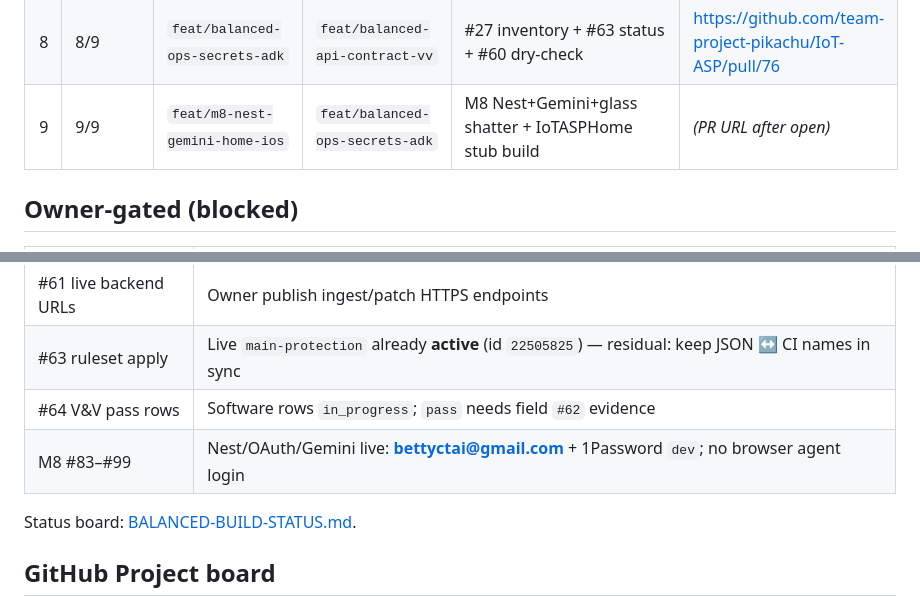
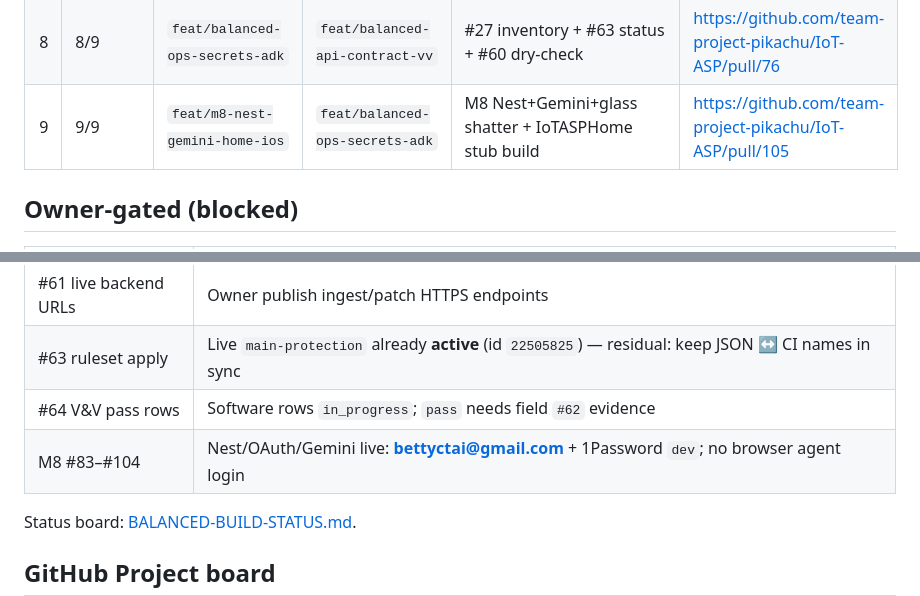
Before and after one commit to team-project-pikachu/IoT-ASP, a Markdown page: docs/issues/STACKED-PRS.md, 2 parts joined by grey strips. GitHub-like rendering.

Commit message:
docs(m8): link stacked PR #105 and IoT-ASP project board
Co-authored-by: Cursor <cursoragent@cursor.com>

```diff
--- a/docs/issues/STACKED-PRS.md
+++ b/docs/issues/STACKED-PRS.md
@@ -12,7 +12,7 @@
 | 6 | 6/9 | `feat/balanced-mvp-roadmap-docs` | `feat/balanced-test-native-ci` | MVP roadmap/closed-log #68/#69 + #61/#62 stubs | https://github.com/team-project-pikachu/IoT-ASP/pull/73 |
 | 7 | 7/9 | `feat/balanced-api-contract-vv` | `feat/balanced-mvp-roadmap-docs` | api-contract + fleet polish + #64 software verify | https://github.com/team-project-pikachu/IoT-ASP/pull/75 |
 | 8 | 8/9 | `feat/balanced-ops-secrets-adk` | `feat/balanced-api-contract-vv` | #27 inventory + #63 status + #60 dry-check | https://github.com/team-project-pikachu/IoT-ASP/pull/76 |
-| 9 | 9/9 | `feat/m8-nest-gemini-home-ios` | `feat/balanced-ops-secrets-adk` | M8 Nest+Gemini+glass shatter + IoTASPHome stub build | _(PR URL after open)_ |
+| 9 | 9/9 | `feat/m8-nest-gemini-home-ios` | `feat/balanced-ops-secrets-adk` | M8 Nest+Gemini+glass shatter + IoTASPHome stub build | https://github.com/team-project-pikachu/IoT-ASP/pull/105 |
 
 ## Owner-gated (blocked)
 
@@ -27,7 +27,7 @@
 | #61 live backend URLs | Owner publish ingest/patch HTTPS endpoints |
 | #63 ruleset apply | Live `main-protection` already **active** (id `22505825`) — residual: keep JSON ↔ CI names in sync |
 | #64 V&V pass rows | Software rows `in_progress`; `pass` needs field `#62` evidence |
-| M8 #83–#99 | Nest/OAuth/Gemini live: **bettyctai@gmail.com** + 1Password `dev`; no browser agent login |
+| M8 #83–#104 | Nest/OAuth/Gemini live: **bettyctai@gmail.com** + 1Password `dev`; no browser agent login |
 
 Status board: [BALANCED-BUILD-STATUS.md](BALANCED-BUILD-STATUS.md).
 
```
